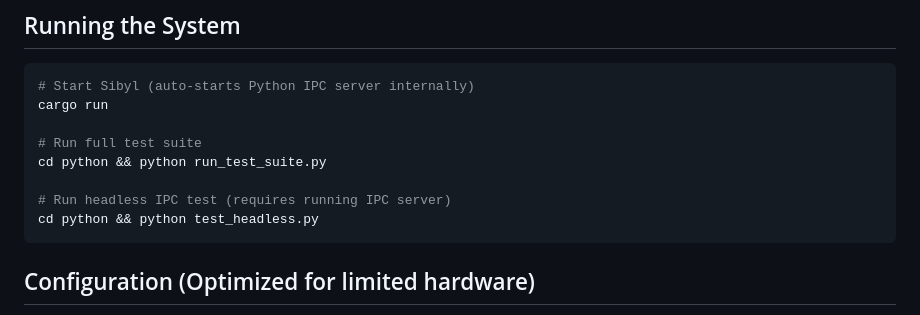
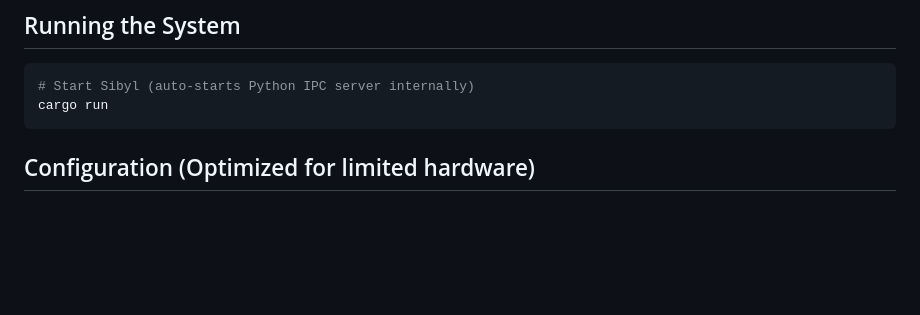
Before and after one commit to KakiGit/Sibyl, a Markdown page: AGENTS.md, the part around the change. Drawn GitHub-style; blank space fills up the shorter version.

````diff
--- a/AGENTS.md
+++ b/AGENTS.md
@@ -7,12 +7,6 @@
 ```bash
 # Start Sibyl (auto-starts Python IPC server internally)
 cargo run
-
-# Run full test suite
-cd python && python run_test_suite.py
-
-# Run headless IPC test (requires running IPC server)
-cd python && python test_headless.py
 ```
 
 ## Configuration (Optimized for limited hardware)
````
